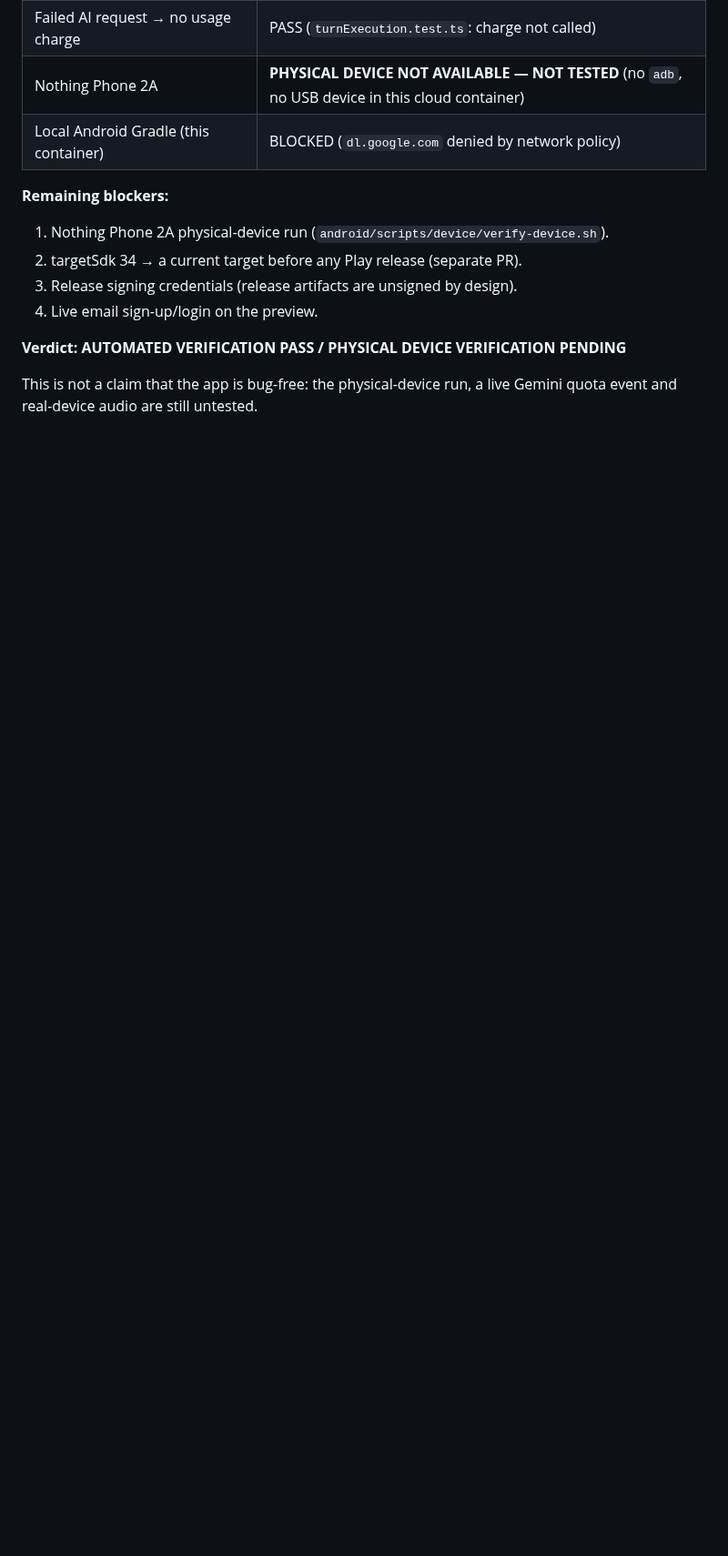
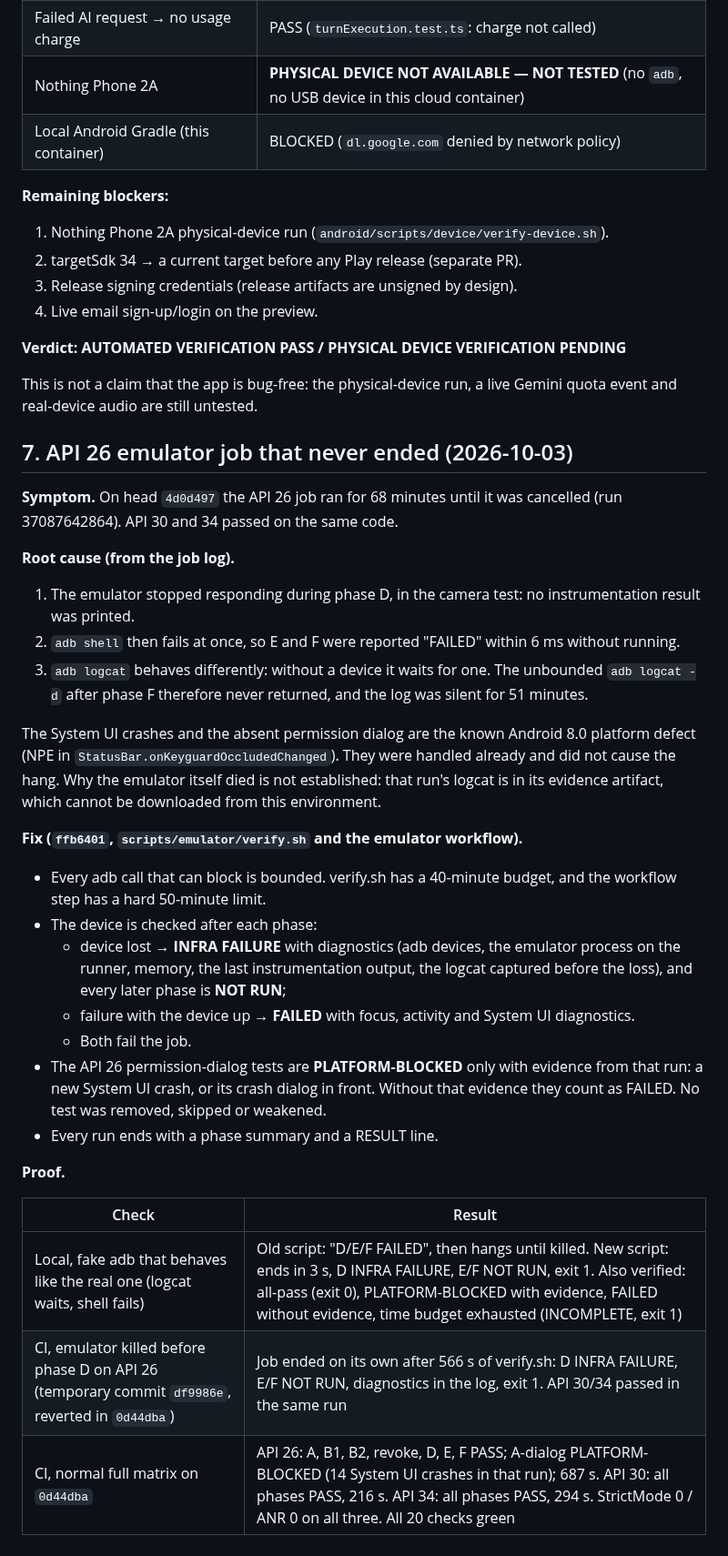
Before and after one commit to jitendrakumarraj831-byte/ZarvisMobile, a Markdown page: DEEP_AUDIT_2026-10-02.md, the part around the change. Shown at 91% size. Rendered like a GitHub page; blank space fills up the shorter version.

Commit message:
docs: API 26 emulator hang - root cause, fix and proof (DEEP_AUDIT §7)
Co-Authored-By: Claude Opus 5.5 <noreply@anthropic.com>
Claude-Session: https://claude.ai/code/session_01J17Ub9XjqbBb3g3YWoRq2d

```diff
--- a/DEEP_AUDIT_2026-10-02.md
+++ b/DEEP_AUDIT_2026-10-02.md
@@ -308,3 +308,42 @@ content generator, stubs only `fetch`, and counts Gemini HTTP requests per turn.
 **Verdict: AUTOMATED VERIFICATION PASS / PHYSICAL DEVICE VERIFICATION PENDING**
 
 This is not a claim that the app is bug-free: the physical-device run, a live Gemini quota event and real-device audio are still untested.
+
+## 7. API 26 emulator job that never ended (2026-10-03)
+
+**Symptom.** On head `4d0d497` the API 26 job ran for 68 minutes until it was cancelled
+(run 37087642864). API 30 and 34 passed on the same code.
+
+**Root cause (from the job log).**
+1. The emulator stopped responding during phase D, in the camera test: no instrumentation result
+   was printed.
+2. `adb shell` then fails at once, so E and F were reported "FAILED" within 6 ms without running.
+3. `adb logcat` behaves differently: without a device it waits for one. The unbounded
+   `adb logcat -d` after phase F therefore never returned, and the log was silent for 51 minutes.
+
+The System UI crashes and the absent permission dialog are the known Android 8.0 platform defect
+(NPE in `StatusBar.onKeyguardOccludedChanged`). They were handled already and did not cause the
+hang. Why the emulator itself died is not established: that run's logcat is in its evidence
+artifact, which cannot be downloaded from this environment.
+
+**Fix (`ffb6401`, `scripts/emulator/verify.sh` and the emulator workflow).**
+- Every adb call that can block is bounded. verify.sh has a 40-minute budget, and the workflow
+  step has a hard 50-minute limit.
+- The device is checked after each phase:
+  - device lost → **INFRA FAILURE** with diagnostics (adb devices, the emulator process on the
+    runner, memory, the last instrumentation output, the logcat captured before the loss), and
+    every later phase is **NOT RUN**;
+  - failure with the device up → **FAILED** with focus, activity and System UI diagnostics.
+  - Both fail the job.
+- The API 26 permission-dialog tests are **PLATFORM-BLOCKED** only with evidence from that run:
+  a new System UI crash, or its crash dialog in front. Without that evidence they count as FAILED.
+  No test was removed, skipped or weakened.
+- Every run ends with a phase summary and a RESULT line.
+
+**Proof.**
+
+| Check | Result |
+|---|---|
+| Local, fake adb that behaves like the real one (logcat waits, shell fails) | Old script: "D/E/F FAILED", then hangs until killed. New script: ends in 3 s, D INFRA FAILURE, E/F NOT RUN, exit 1. Also verified: all-pass (exit 0), PLATFORM-BLOCKED with evidence, FAILED without evidence, time budget exhausted (INCOMPLETE, exit 1) |
+| CI, emulator killed before phase D on API 26 (temporary commit `df9986e`, reverted in `0d44dba`) | Job ended on its own after 566 s of verify.sh: D INFRA FAILURE, E/F NOT RUN, diagnostics in the log, exit 1. API 30/34 passed in the same run |
+| CI, normal full matrix on `0d44dba` | API 26: A, B1, B2, revoke, D, E, F PASS; A-dialog PLATFORM-BLOCKED (14 System UI crashes in that run); 687 s. API 30: all phases PASS, 216 s. API 34: all phases PASS, 294 s. StrictMode 0 / ANR 0 on all three. All 20 checks green |
```
